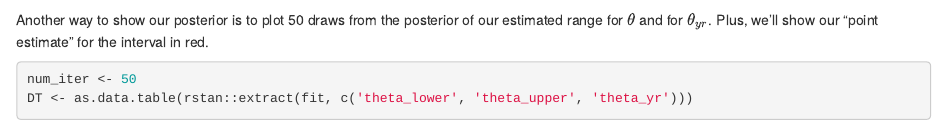
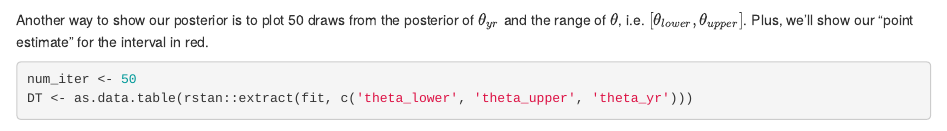
Before and after one commit to wdearden2/wdearden.com, an R Markdown document (content/post/survey-nonresponse-stan.Rmd): the page in a window 1100 px wide, from 2240 px down. Rendered offline with R 4.5, knitr and Pandoc, with nearby package versions; some code elsewhere in the file could not run offline.

Commit message:
explain the interval plot better

````diff
--- a/content/post/survey-nonresponse-stan.Rmd
+++ b/content/post/survey-nonresponse-stan.Rmd
@@ -115,7 +115,7 @@ mcmc_areas(fit, regex_pars = '^theta') + theme(text = element_text(size = 18))
 mcmc_scatter(fit, pars = c('theta_lower', 'theta_upper'), alpha = 0.1) + theme(text = element_text(size = 18))
 ```
 
-Another way to show our posterior is to plot 50 draws from the posterior of our estimated range for $\theta$ and for $\theta_{yr}$. Plus, we'll show our "point estimate" for the interval in red.
+Another way to show our posterior is to plot 50 draws from the posterior of $\theta_{yr}$ and the range of $\theta$, i.e. $[\theta_{lower}, \theta_{upper}]$. Plus, we'll show our "point estimate" for the interval in red.
 
 ```{r}
 num_iter <- 50
````
Also changed, not shown: content/post/survey-nonresponse-stan.html.
